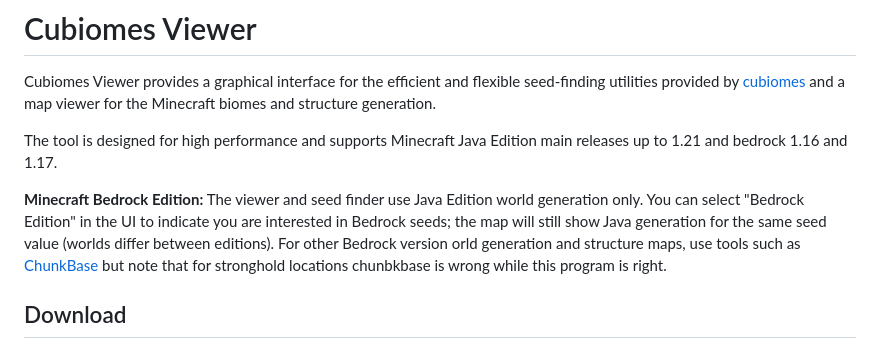
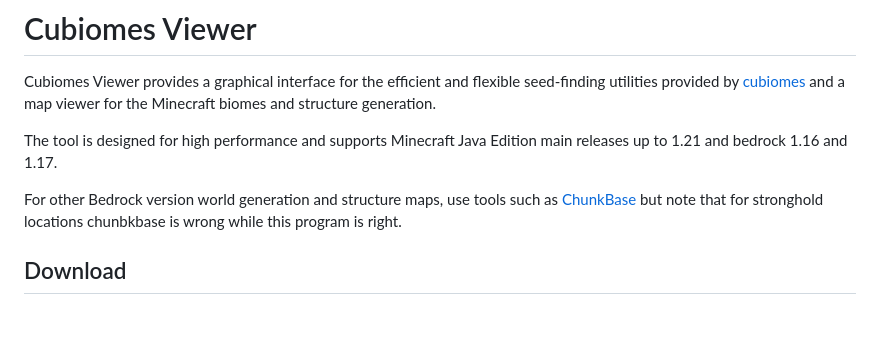
Before and after one commit to sneznaj/cubiomes-viewer, a Markdown page: README.md, the part around the change. Rendered like a GitHub page; blank space fills up the shorter version.

```diff
--- a/README.md
+++ b/README.md
@@ -7,10 +7,7 @@ and a map viewer for the Minecraft biomes and structure generation.
 The tool is designed for high performance and supports Minecraft Java Edition
 main releases up to 1.21  and bedrock 1.16 and 1.17.
 
-**Minecraft Bedrock Edition:** The viewer and seed finder use Java Edition world
-generation only. You can select "Bedrock Edition" in the UI to indicate you are
-interested in Bedrock seeds; the map will still show Java generation for the
-same seed value (worlds differ between editions). For  other Bedrock version  orld
+For  other Bedrock version world
 generation and structure maps, use tools such as [ChunkBase](https://www.chunkbase.com/apps/seed-map) but note that for stronghold locations chunbkbase is wrong while this program is right.
 ## Download
 
```
